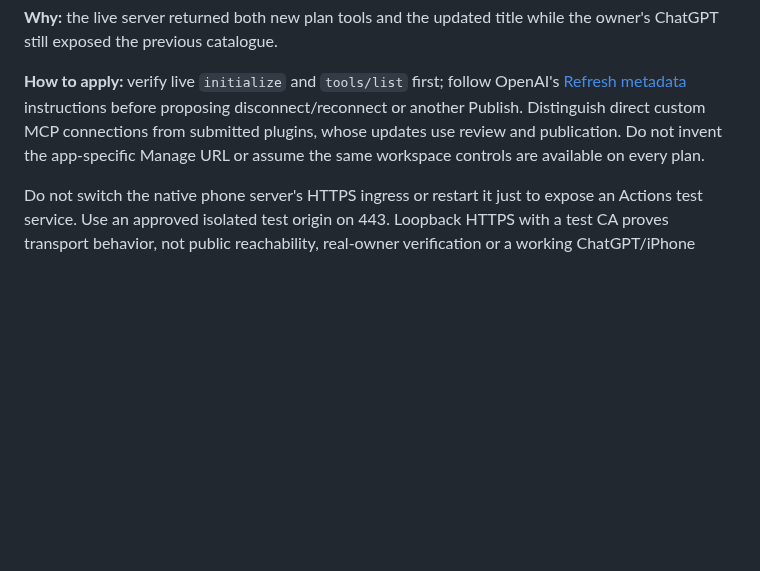
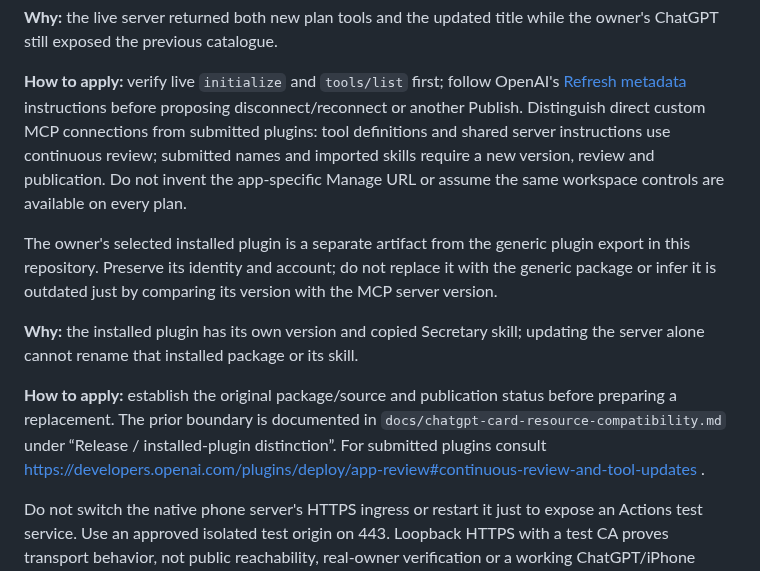
Before and after one commit to Sergalmazfas/Talk-Hint-VM, a Markdown page: .agents/memory/chatgpt-actions-constraints.md, the part around the change. Drawn GitHub-style; blank space fills up the shorter version.

Commit message:
Update chatgpt actions constraints documentation
Replit-Commit-Author: Agent

```diff
--- a/.agents/memory/chatgpt-actions-constraints.md
+++ b/.agents/memory/chatgpt-actions-constraints.md
@@ -28,9 +28,24 @@ the owner's ChatGPT still exposed the previous catalogue.
 **How to apply:** verify live `initialize` and `tools/list` first; follow OpenAI's
 [Refresh metadata](https://developers.openai.com/plugins/deploy/connect-chatgpt#refresh-metadata)
 instructions before proposing disconnect/reconnect or another Publish. Distinguish
-direct custom MCP connections from submitted plugins, whose updates use review
-and publication. Do not invent the app-specific Manage URL or assume the same
-workspace controls are available on every plan.
+direct custom MCP connections from submitted plugins: tool definitions and shared
+server instructions use continuous review; submitted names and imported skills
+require a new version, review and publication. Do not invent the app-specific
+Manage URL or assume the same workspace controls are available on every plan.
+
+The owner's selected installed plugin is a separate artifact from the generic
+plugin export in this repository. Preserve its identity and account; do not
+replace it with the generic package or infer it is outdated just by comparing
+its version with the MCP server version.
+
+**Why:** the installed plugin has its own version and copied Secretary skill;
+updating the server alone cannot rename that installed package or its skill.
+
+**How to apply:** establish the original package/source and publication status
+before preparing a replacement. The prior boundary is documented in
+`docs/chatgpt-card-resource-compatibility.md` under “Release / installed-plugin distinction”.
+For submitted plugins consult
+https://developers.openai.com/plugins/deploy/app-review#continuous-review-and-tool-updates .
 
 Do not switch the native phone server's HTTPS ingress or restart it just to
 expose an Actions test service. Use an approved isolated test origin on 443.
```
